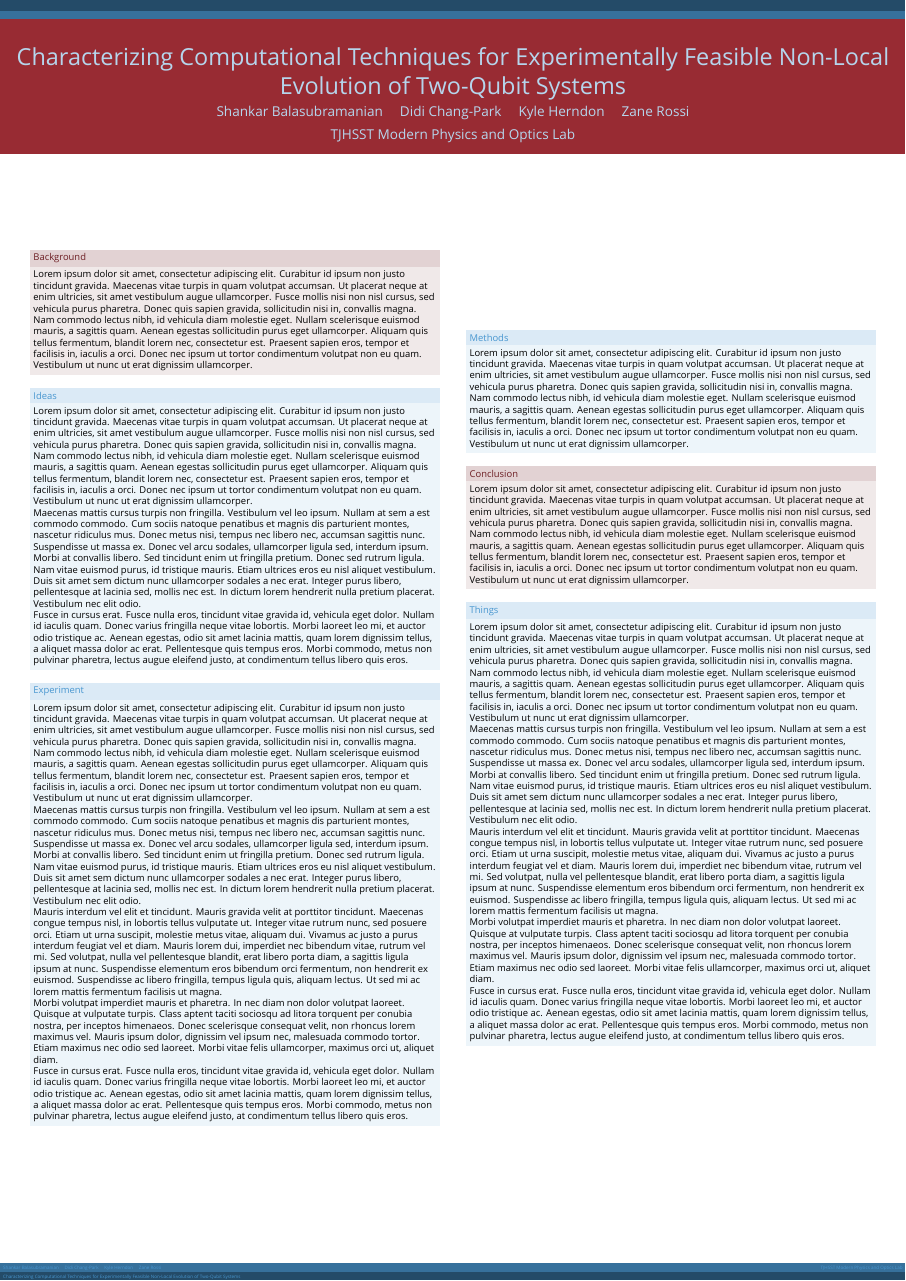
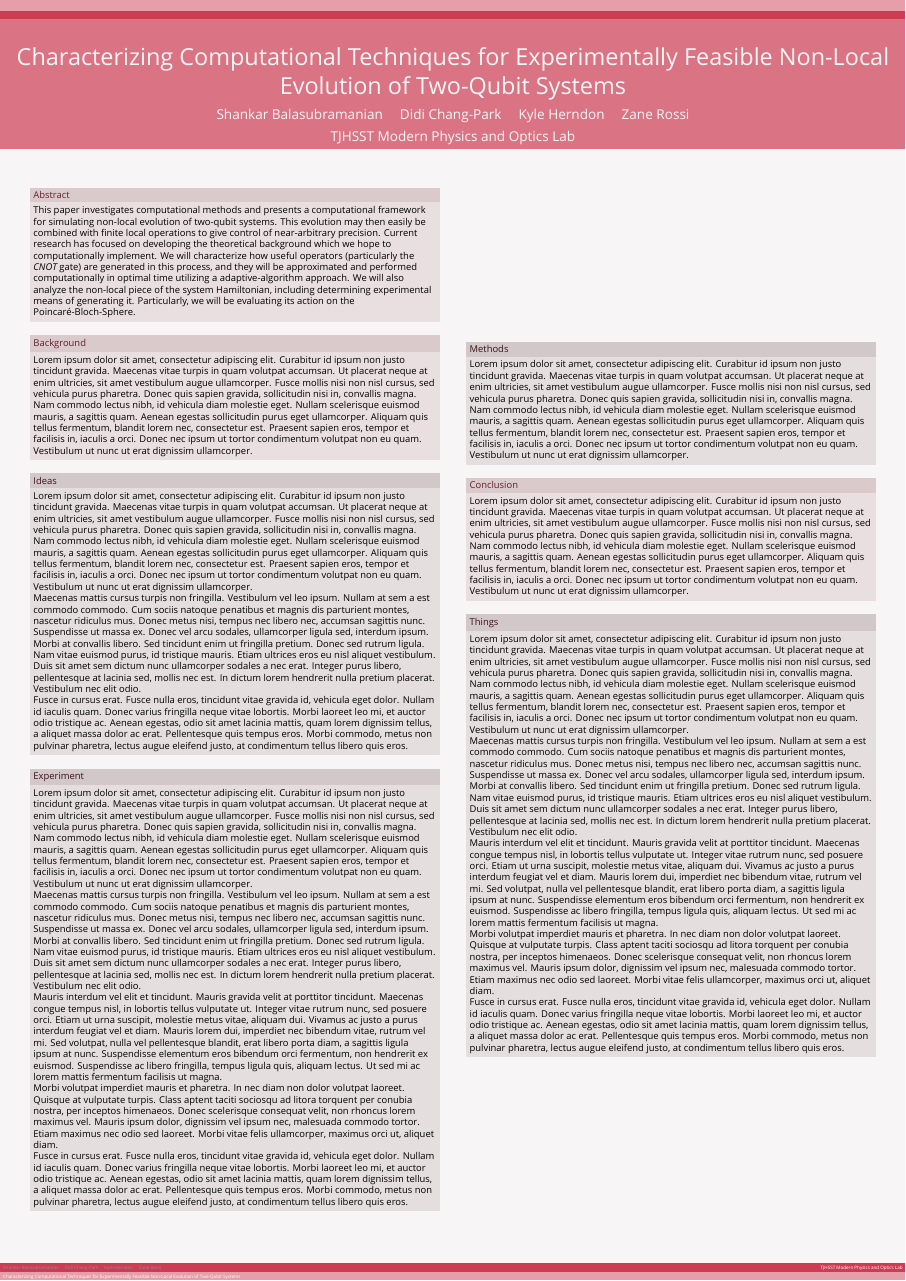
Before and after one commit to didigodot/srp, a LaTeX poster (poster_experimental.tex): the whole page. Compiled offline with XeLaTeX; a missing font is replaced by an installed copy or a similar font.

Commit message:
experimental

```diff
--- a/poster_senior_project.tex
+++ b/poster_experimental.tex
@@ -5,25 +5,24 @@
 
 
 \usepackage[orientation=portrait]{beamerposter}
-\usepackage{textpos}
-
+\usepackage{verbatim}
+\usepackage{eulervm}
 \usepackage{fontspec}
 \setsansfont{Futura}
-
-\usetheme{Berlin}      % or try Darmstadt, Madrid, Warsaw, ...
+\usepackage[absolute, overlay]{textpos}
+\usetheme{Berlin}     % or try Darmstadt, Madrid, Warsaw, ...
 \usecolortheme{rose} % or try albatross, beaver, crane, ...
 %\usefonttheme{serif}  % or try serif, structurebold, ...
 \setbeamertemplate{navigation symbols}{}
 \setbeamertemplate{caption}[numbered]
 
-
 \renewcommand{\maketitle}{%
 	\begin{center}%
-		\Huge\inserttitle\\[5mm]%
+		\Huge\inserttitle\\[7mm]%
 		\Large\insertauthor\\[5mm]%
 		\Large\insertinstitute%
 	\end{center}%
-	\vspace*{-1ex}%
+	\vspace*{-2ex}%
 }
 
 \geometry{
@@ -39,21 +38,24 @@
 % beamer definitions
 
 \makeatletter
-\definecolor{lightblue}{RGB}{73,151,208}
-\definecolor{crimson}{RGB}{218,61,73}
+\definecolor{lightgray}{RGB}{210,210,210}
+\definecolor{crimson}{RGB}{205,60,83}
+\definecolor{clay}{RGB}{247,245,245}
 
-\setbeamercolor{normal text}{fg=black,bg=white}
+\setbeamercolor{normal text}{fg=black,bg=clay}
 \setbeamercolor{alerted text}{fg=crimson}
 \setbeamercolor{example text}{fg=crimson!50!black}
 
-\setbeamercolor{structure}{fg=lightblue}
+\setbeamercolor{structure}{fg=crimson!30!black, bg=crimson!90!black}
 
 \setbeamercolor{background canvas}{parent=normal text}
 \setbeamercolor{background}{parent=background canvas}
 
-\setbeamercolor{palette primary}{fg=lightblue!40!white,bg=crimson!70!black}
-\setbeamercolor{palette secondary}{use=structure,fg=structure.fg!100!green}
-\setbeamercolor{palette tertiary}{use=structure,fg=structure.fg!100!green}
+\setbeamercolor{palette primary}{fg=clay, bg=crimson!70!clay}
+\setbeamercolor{palette secondary}{use=structure,fg=structure.fg!50!white, bg=crimson}
+\setbeamercolor{palette tertiary}{use=structure,fg=structure.fg!0!white, bg=crimson!50!white}
+
+
 \makeatother
 
 %%%%%%%%%%%%%%%%%%%%%%%%%%%%%%%%%%%%%%%%%%%%%%%%%%%%%%%%%%%
@@ -69,6 +71,10 @@
 	\begin{frame}{\maketitle}
 		\begin{columns}
 			\begin{column}{.45\textwidth}
+				\begin{exampleblock}{Abstract}
+					    This paper investigates computational methods and presents a computational framework for simulating non-local evolution of two-qubit systems. This evolution may then easily be combined with finite local operations to give control of near-arbitrary precision. Current research has focused on developing the theoretical background which we hope to computationally implement. We will characterize how useful operators (particularly the $CNOT$ gate) are generated in this process, and they will be approximated and performed computationally in optimal time utilizing a adaptive-algorithm approach. We will also analyze the non-local piece of the system Hamiltonian, including determining experimental means of generating it.  Particularly, we will be evaluating its action on the Poincar\'{e}-Bloch-Sphere.
+				\end{exampleblock}
+				\vspace{1em}
 				\begin{exampleblock}{Background}
 					Lorem ipsum dolor sit amet, consectetur adipiscing elit. Curabitur id ipsum non justo tincidunt gravida. Maecenas vitae turpis in quam volutpat accumsan. Ut placerat neque at enim ultricies, sit amet vestibulum augue ullamcorper. Fusce mollis nisi non nisl cursus, sed vehicula purus pharetra. Donec quis sapien gravida, sollicitudin nisi in, convallis magna. Nam commodo lectus nibh, id vehicula diam molestie eget. Nullam scelerisque euismod mauris, a sagittis quam. Aenean egestas sollicitudin purus eget ullamcorper. Aliquam quis tellus fermentum, blandit lorem nec, consectetur est. Praesent sapien eros, tempor et facilisis in, iaculis a orci. Donec nec ipsum ut tortor condimentum volutpat non eu quam. Vestibulum ut nunc ut erat dignissim ullamcorper.
 				\end{exampleblock}
```
Also changed, not shown: poster_senior_project.pdf (added), 8 other files.
